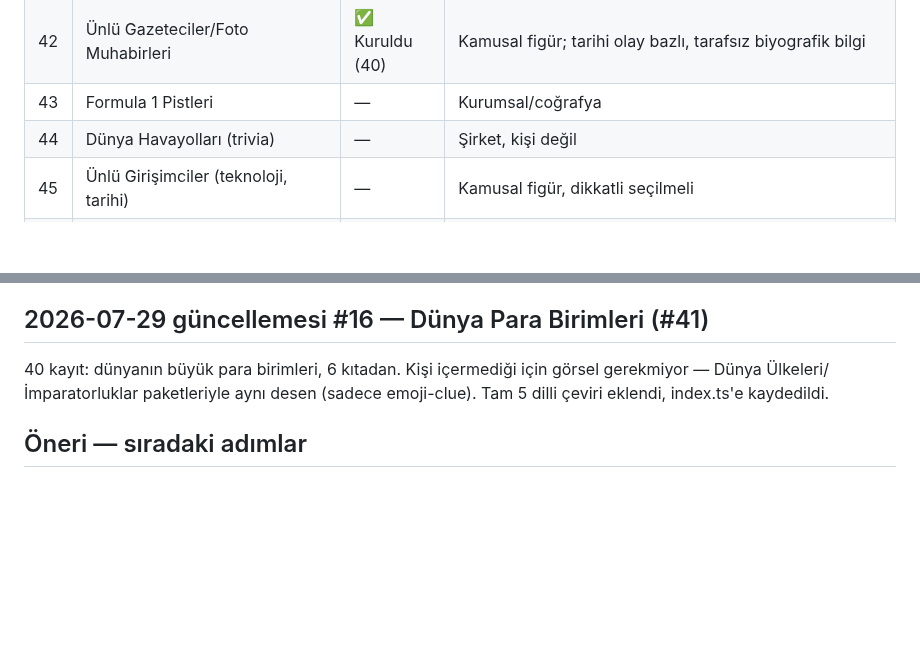
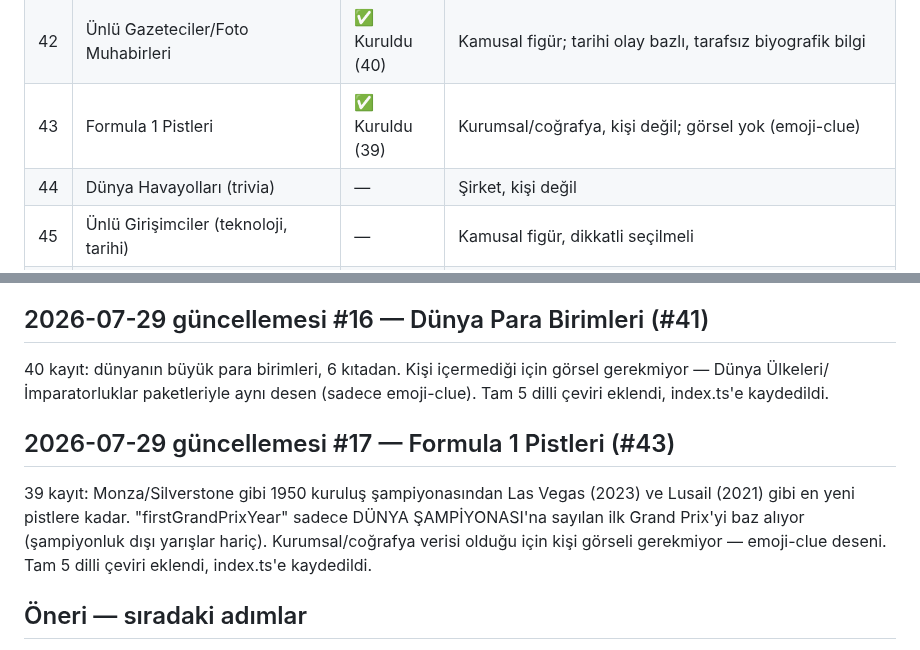
Before and after one commit to Eren-Ozcan/dleverse, a Markdown page: docs/ip-candidates.md, 2 parts joined by grey strips. Drawn GitHub-style; blank space fills up the shorter version.

Commit message:
docs: mark Formula 1 Pistleri as built in tracker

```diff
--- a/docs/ip-candidates.md
+++ b/docs/ip-candidates.md
@@ -79,7 +79,7 @@ veri, güncel transfer/takipçi sayısı gibi çabuk eskiyen veri değil).
 | 40 | Klasik Edebiyat Yazarları (roman) | ✅ Kuruldu (40) | Roman odaklı; kitap kapağı değil sadece yazar portresi kullanıldı |
 | 41 | Dünya Para Birimleri (trivia) | ✅ Kuruldu (40) | Kişi değil, ekonomi trivia; görsel yok (emoji-clue) |
 | 42 | Ünlü Gazeteciler/Foto Muhabirleri | ✅ Kuruldu (40) | Kamusal figür; tarihi olay bazlı, tarafsız biyografik bilgi |
-| 43 | Formula 1 Pistleri | — | Kurumsal/coğrafya |
+| 43 | Formula 1 Pistleri | ✅ Kuruldu (39) | Kurumsal/coğrafya, kişi değil; görsel yok (emoji-clue) |
 | 44 | Dünya Havayolları (trivia) | — | Şirket, kişi değil |
 | 45 | Ünlü Girişimciler (teknoloji, tarihi) | — | Kamusal figür, dikkatli seçilmeli |
 | 46 | Kriket Efsaneleri | — | Global ama TR'de niş |
@@ -433,6 +433,15 @@ görsel gerekmiyor — Dünya Ülkeleri/İmparatorluklar paketleriyle aynı
 desen (sadece emoji-clue). Tam 5 dilli çeviri eklendi, index.ts'e
 kaydedildi.
 
+## 2026-07-29 güncellemesi #17 — Formula 1 Pistleri (#43)
+
+39 kayıt: Monza/Silverstone gibi 1950 kuruluş şampiyonasından Las Vegas
+(2023) ve Lusail (2021) gibi en yeni pistlere kadar. "firstGrandPrixYear"
+sadece DÜNYA ŞAMPİYONASI'na sayılan ilk Grand Prix'yi baz alıyor
+(şampiyonluk dışı yarışlar hariç). Kurumsal/coğrafya verisi olduğu için
+kişi görseli gerekmiyor — emoji-clue deseni. Tam 5 dilli çeviri eklendi,
+index.ts'e kaydedildi.
+
 ## Öneri — sıradaki adımlar
 
 - **11-50 arası düşük risk havuzu**nun geri kalanı (#14-17, #19-21, #23-26,
```
